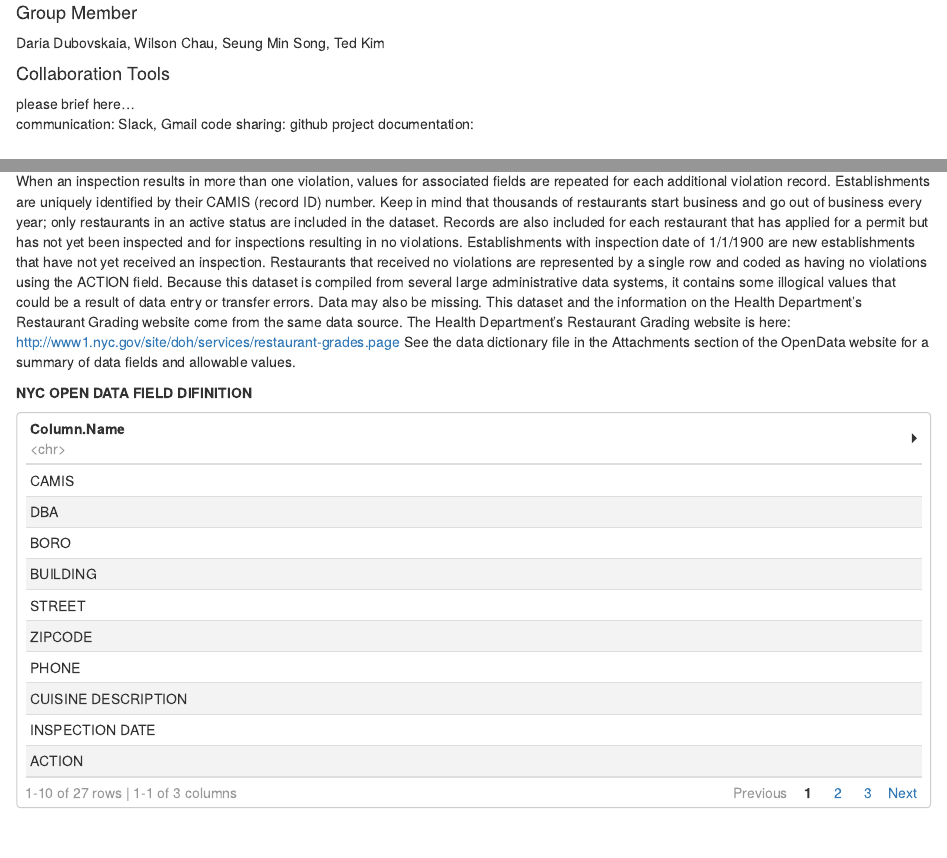
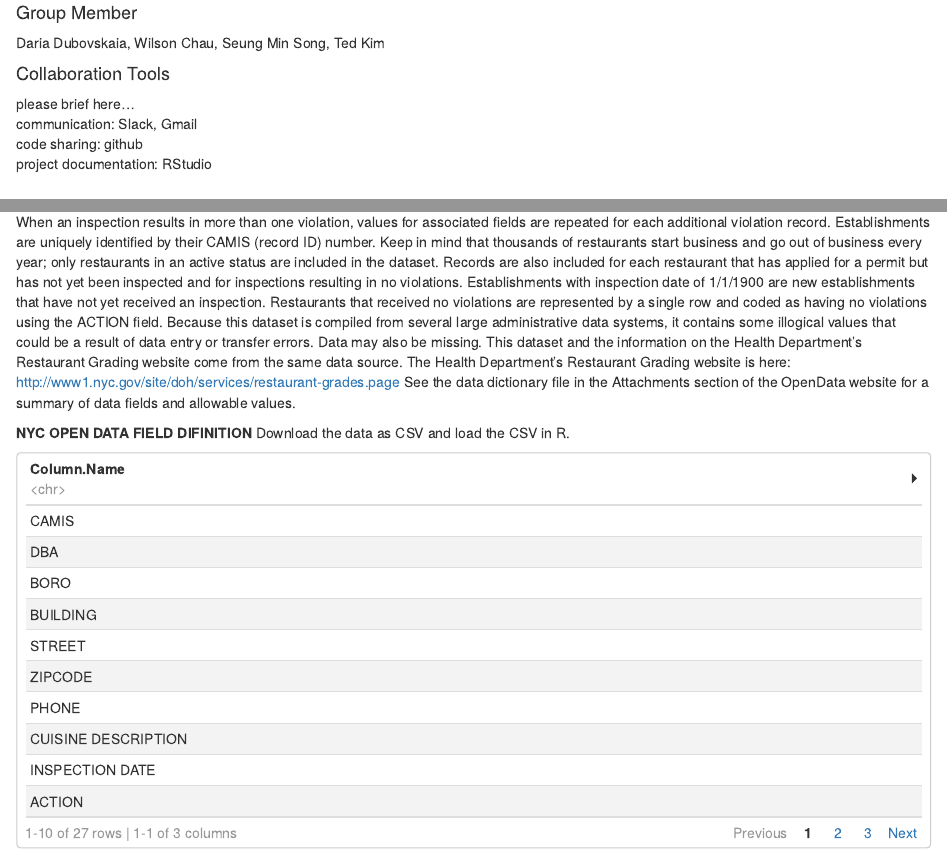
Before and after one commit to blacksmilez/DATA607, an R Markdown document (Project3/First Part of Project3.Rmd): the page in a window 1100 px wide, from 130 px down, and a second part further down, joined at a grey line. Rendered offline with R 4.5, knitr and Pandoc, with nearby package versions.

Commit message:
Update First Part of Project3.Rmd

````diff
--- a/Project3/First Part of Project3.Rmd
+++ b/Project3/First Part of Project3.Rmd
@@ -22,9 +22,9 @@ Daria Dubovskaia, Wilson Chau, Seung Min Song, Ted Kim
 
 #### Collaboration Tools \
 please brief here...\
-communication: Slack, Gmail
-code sharing: github
-project documentation:\
+communication: Slack, Gmail\
+code sharing: github\
+project documentation: RStudio\
 \
 
 #### Data Source \ in progress...
@@ -37,6 +37,7 @@ This dataset and the information on the Health Department’s Restaurant Grading
 See the data dictionary file in the Attachments section of the OpenData website for a summary of data fields and allowable values.\
 
 **NYC OPEN DATA FIELD DIFINITION**
+Download the data as CSV and load the CSV in R.
 ```{r echo = FALSE, results = TRUE}
 read.csv('https://github.com/blacksmilez/DATA607/blob/fb609fca13e514d4698bd7f643f20f74bcef7bcf/Project3/NYC_OPEN_DATA_FIELD_DEFINITION.csv')
 ```
````
